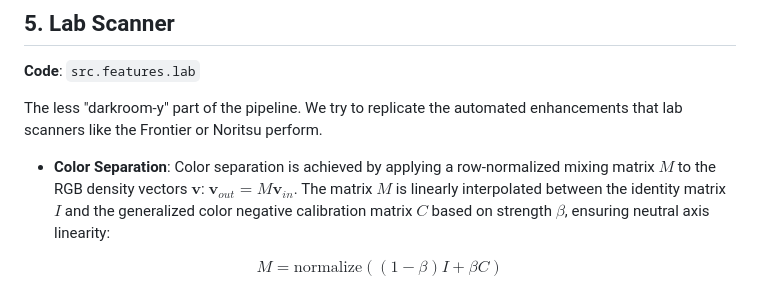
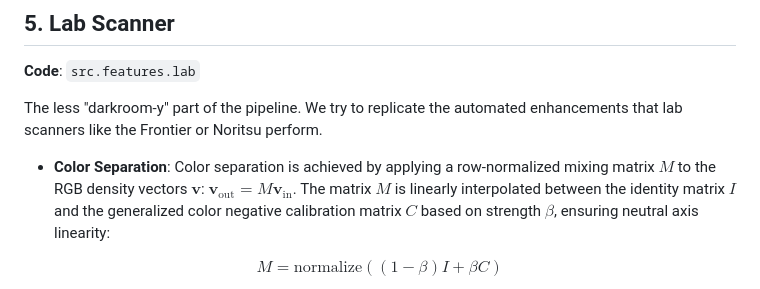
Before and after one commit to marcinz606/NegPy, a Markdown page: docs/PIPELINE.md, the part around the change. GitHub-like rendering.

Commit message:
fix markdown

```diff
--- a/docs/PIPELINE.md
+++ b/docs/PIPELINE.md
@@ -69,7 +69,7 @@ The sliders in the Exposure & Tonality UI allow you to control the parameters of
 
 The less "darkroom-y" part of the pipeline. We try to replicate the automated enhancements that lab scanners like the Frontier or Noritsu perform.
 
-* **Color Separation**: Color separation is achieved by applying a row-normalized mixing matrix $M$ to the RGB density vectors $\mathbf{v}$: $\mathbf{v}_{out} = M \mathbf{v}_{in}$. The matrix $M$ is linearly interpolated between the identity matrix $I$ and the generalized color negative calibration matrix $C$ based on strength $\beta$, ensuring neutral axis linearity:
+* **Color Separation**: Color separation is achieved by applying a row-normalized mixing matrix $M$ to the RGB density vectors $\mathbf{v}$: $\mathbf{v}_{\text{out}} = M \mathbf{v}_{\text{in}}$. The matrix $M$ is linearly interpolated between the identity matrix $I$ and the generalized color negative calibration matrix $C$ based on strength $\beta$, ensuring neutral axis linearity:
 
 $$
 M = \text{normalize}((1 - \beta)I + \beta C)
```
